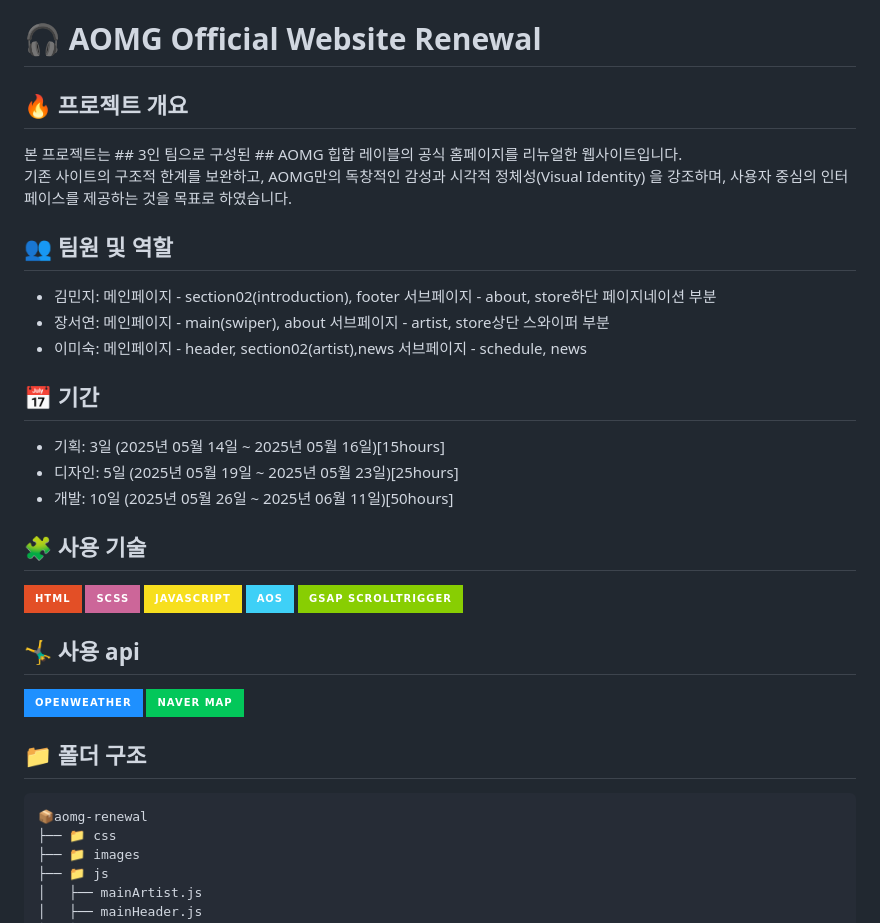
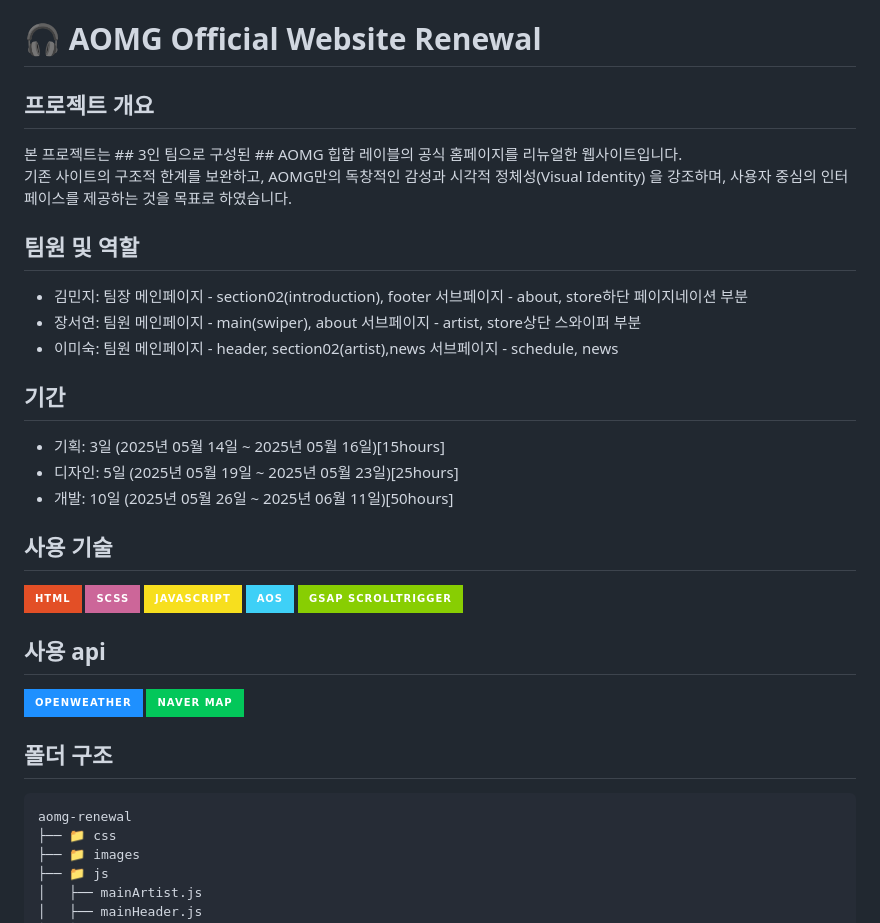
Before and after one commit to chan4871/aomg, a Markdown page: README.md, the part around the change printed below. GitHub-like rendering; badges without logos.

````diff
--- a/README.md
+++ b/README.md
@@ -1,43 +1,43 @@
 # 🎧 AOMG Official Website Renewal
 
 
-## 🔥 프로젝트 개요
+## 프로젝트 개요
 본 프로젝트는 ## 3인 팀으로 구성된 ## AOMG 힙합 레이블의 공식 홈페이지를 리뉴얼한 웹사이트입니다.
 기존 사이트의 구조적 한계를 보완하고, AOMG만의 독창적인 감성과 시각적 정체성(Visual Identity) 을 강조하며, 사용자 중심의 인터페이스를 제공하는 것을 목표로 하였습니다.
 
 
-## 👥 팀원 및 역할
-- 김민지:
+## 팀원 및 역할
+- 김민지: 팀장
   메인페이지 - section02(introduction), footer
   서브페이지 - about,  store하단 페이지네이션 부분
-- 장서연:
+- 장서연: 팀원
   메인페이지 - main(swiper), about
   서브페이지 - artist, store상단 스와이퍼 부분
-- 이미숙:
+- 이미숙: 팀원
   메인페이지 - header, section02(artist),news
   서브페이지 - schedule, news
 
 
-## 📅 기간
+## 기간
 - 기획: 3일 (2025년 05월 14일 ~ 2025년 05월 16일)[15hours]
 - 디자인: 5일 (2025년 05월 19일 ~ 2025년 05월 23일)[25hours]
 - 개발: 10일 (2025년 05월 26일 ~ 2025년 06월 11일)[50hours]
 
 
-## 🧩 사용 기술
+## 사용 기술
 ![HTML](https://img.shields.io/badge/HTML-E34F26?style=for-the-badge&logo=html5&logoColor=white)
 ![SCSS](https://img.shields.io/badge/SCSS-CC6699?style=for-the-badge&logo=sass&logoColor=white)
 ![JavaScript](https://img.shields.io/badge/JavaScript-F7DF1E?style=for-the-badge&logo=javascript&logoColor=black)
 ![AOS](https://img.shields.io/badge/AOS-3ED0F7?style=for-the-badge&logo=&logoColor=white)
 ![GSAP ScrollTrigger](https://img.shields.io/badge/GSAP_ScrollTrigger-88CE02?style=for-the-badge&logo=greensock&logoColor=white)
 
-## 🤸‍♂️ 사용 api
+## 사용 api
 ![OpenWeather](https://img.shields.io/badge/OpenWeather-1E90FF?style=for-the-badge&logo=weather&logoColor=white)
 ![Naver Map](https://img.shields.io/badge/Naver_Map-03C75A?style=for-the-badge&logo=&logoColor=white)
 
-## 📁 폴더 구조
+## 폴더 구조
 ```
-📦aomg-renewal
+aomg-renewal
 ├── 📁 css
 ├── 📁 images
 ├── 📁 js
````
Also changed, not shown: other parts of README.md (+25 -29 lines).
